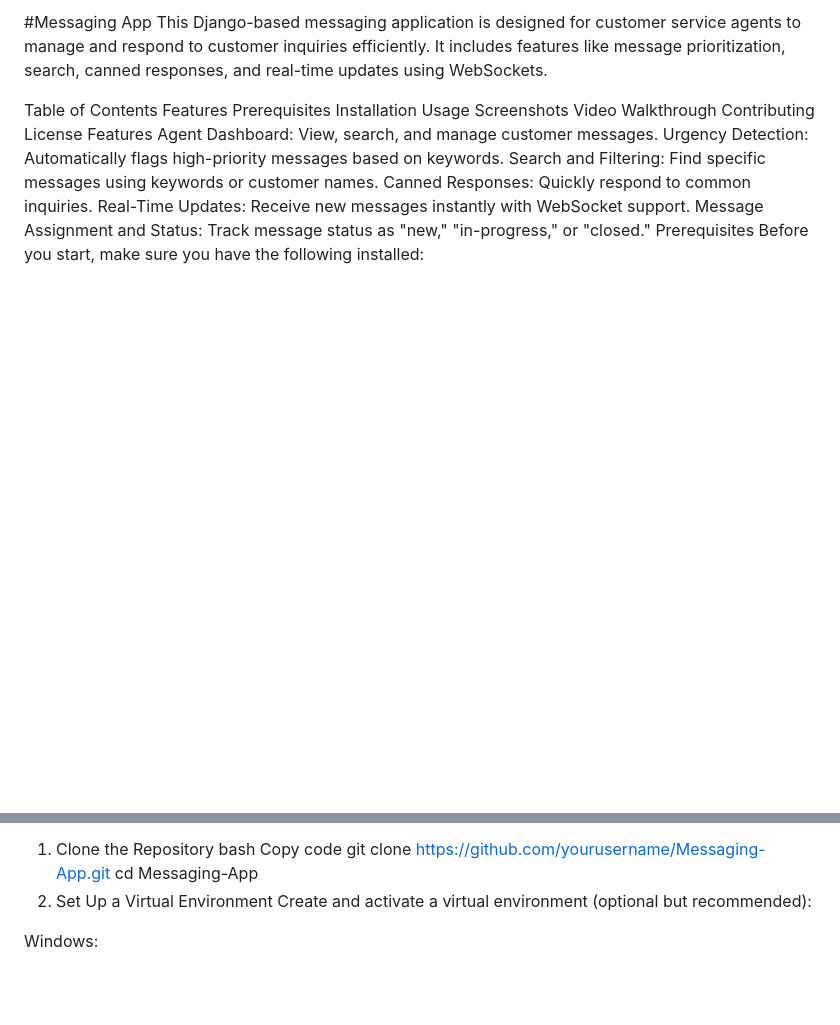
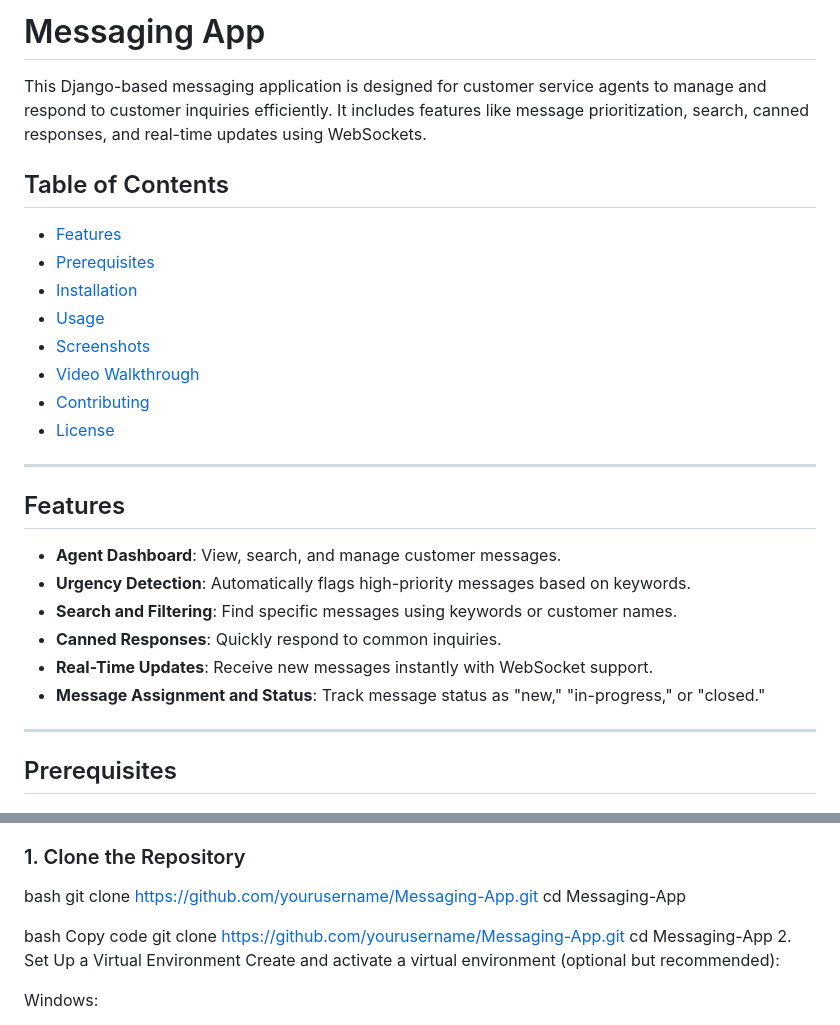
Before and after one commit to mahi0601/Messaging-App, a Markdown page: README.md, 2 parts joined by grey strips. Drawn GitHub-style; blank space fills up the shorter version.

```diff
--- a/README.md
+++ b/README.md
@@ -1,22 +1,31 @@
-#Messaging App
+# Messaging App
+
 This Django-based messaging application is designed for customer service agents to manage and respond to customer inquiries efficiently. It includes features like message prioritization, search, canned responses, and real-time updates using WebSockets.
 
-Table of Contents
-Features
-Prerequisites
-Installation
-Usage
-Screenshots
-Video Walkthrough
-Contributing
-License
-Features
-Agent Dashboard: View, search, and manage customer messages.
-Urgency Detection: Automatically flags high-priority messages based on keywords.
-Search and Filtering: Find specific messages using keywords or customer names.
-Canned Responses: Quickly respond to common inquiries.
-Real-Time Updates: Receive new messages instantly with WebSocket support.
-Message Assignment and Status: Track message status as "new," "in-progress," or "closed."
-Prerequisites
+## Table of Contents
+- [Features](#features)
+- [Prerequisites](#prerequisites)
+- [Installation](#installation)
+- [Usage](#usage)
+- [Screenshots](#screenshots)
+- [Video Walkthrough](#video-walkthrough)
+- [Contributing](#contributing)
+- [License](#license)
+
+---
+
+## Features
+
+- **Agent Dashboard**: View, search, and manage customer messages.
+- **Urgency Detection**: Automatically flags high-priority messages based on keywords.
+- **Search and Filtering**: Find specific messages using keywords or customer names.
+- **Canned Responses**: Quickly respond to common inquiries.
+- **Real-Time Updates**: Receive new messages instantly with WebSocket support.
+- **Message Assignment and Status**: Track message status as "new," "in-progress," or "closed."
+
+---
+
+## Prerequisites
+
 Before you start, make sure you have the following installed:
 
@@ -27,6 +40,11 @@ Installation
 Follow these steps to set up the project on your local machine.
 
-1. Clone the Repository
+### 1. Clone the Repository
+
+bash
+git clone https://github.com/yourusername/Messaging-App.git
+cd Messaging-App
+
 bash
 Copy code
 git clone https://github.com/yourusername/Messaging-App.git
```
Also changed, not shown: other parts of README.md (+8 -4 lines).
